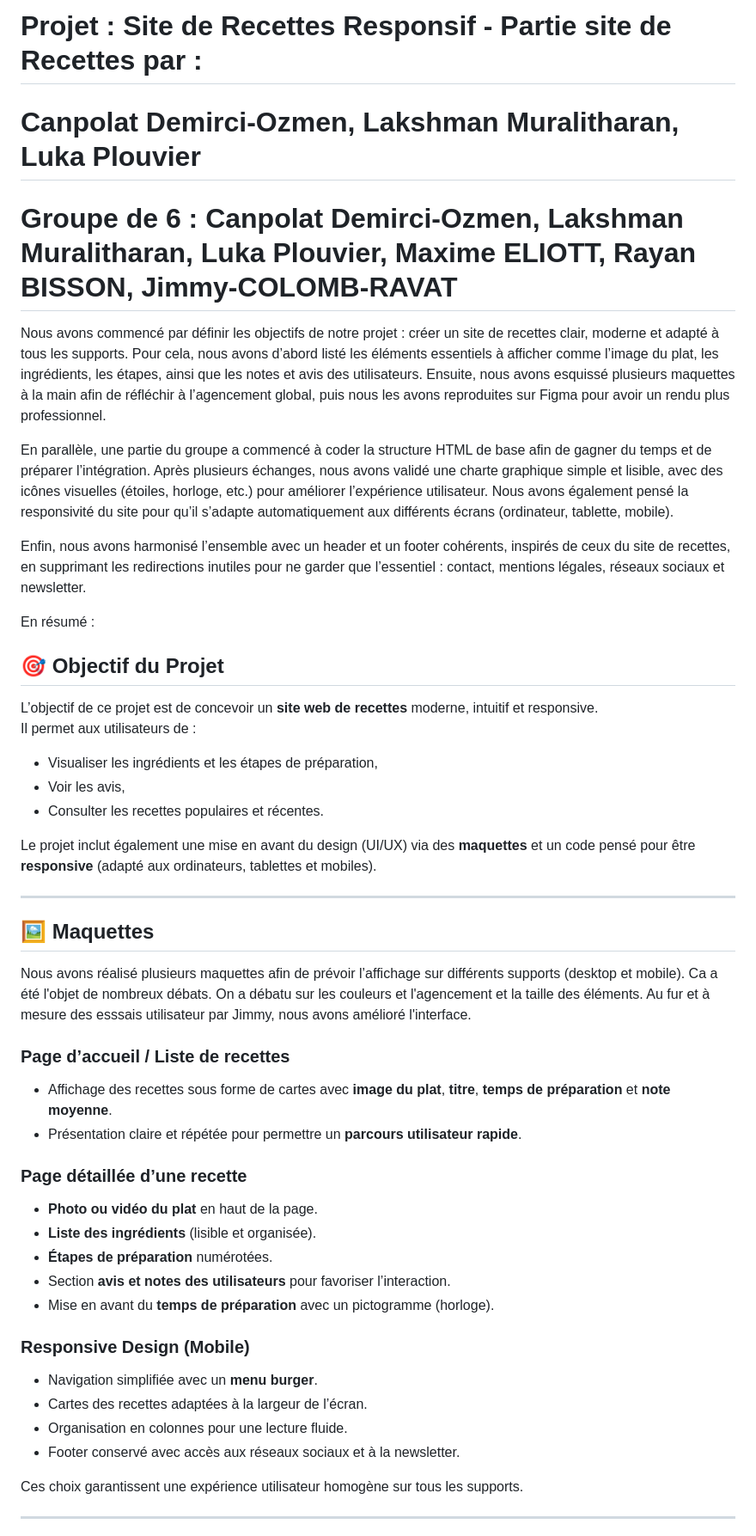
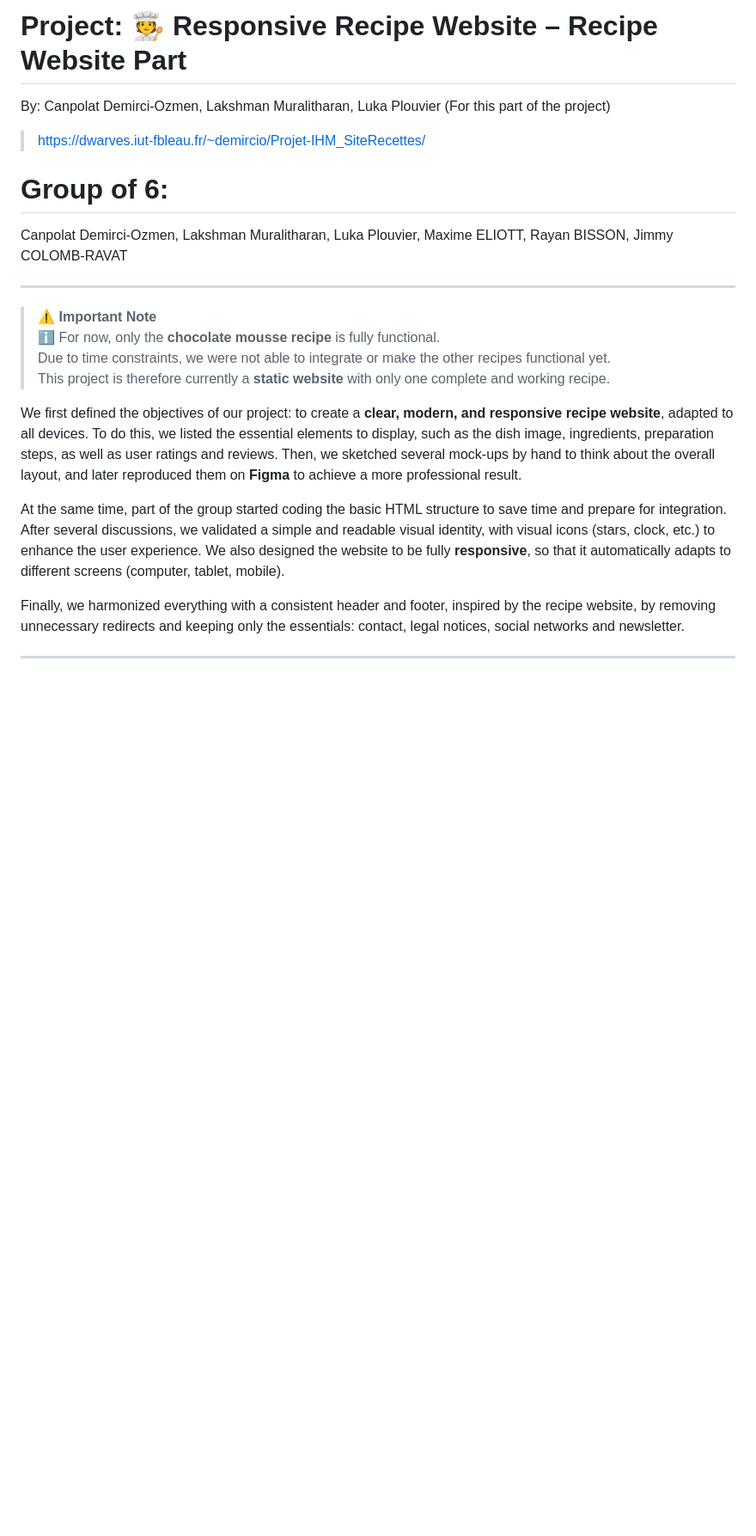
Before and after one commit to demircioz/Parmita, a Markdown page: README.md, the part around one of its changes. Shown at 86% size. Drawn GitHub-style; blank space fills up the shorter version.

```diff
--- a/README.md
+++ b/README.md
@@ -1,50 +1,31 @@
-# Projet : Site de Recettes Responsif - Partie site de Recettes par :
-# Canpolat Demirci-Ozmen, Lakshman Muralitharan, Luka Plouvier
+# Project: 🧑‍🍳 Responsive Recipe Website – Recipe Website Part
 
-# Groupe de 6 : Canpolat Demirci-Ozmen, Lakshman Muralitharan, Luka Plouvier, Maxime ELIOTT, Rayan BISSON, Jimmy-COLOMB-RAVAT
+By: Canpolat Demirci-Ozmen, Lakshman Muralitharan, Luka Plouvier
+(For this part of the project)
 
-Nous avons commencé par définir les objectifs de notre projet : créer un site de recettes clair, moderne et adapté à tous les supports. Pour cela, nous avons d’abord listé les éléments essentiels à afficher comme l’image du plat, les ingrédients, les étapes, ainsi que les notes et avis des utilisateurs. Ensuite, nous avons esquissé plusieurs maquettes à la main afin de réfléchir à l’agencement global, puis nous les avons reproduites sur Figma pour avoir un rendu plus professionnel.
+> https://dwarves.iut-fbleau.fr/~demircio/Projet-IHM_SiteRecettes/
 
-En parallèle, une partie du groupe a commencé à coder la structure HTML de base afin de gagner du temps et de préparer l’intégration. Après plusieurs échanges, nous avons validé une charte graphique simple et lisible, avec des icônes visuelles (étoiles, horloge, etc.) pour améliorer l’expérience utilisateur. Nous avons également pensé la responsivité du site pour qu’il s’adapte automatiquement aux différents écrans (ordinateur, tablette, mobile).
+# Group of 6:
 
-Enfin, nous avons harmonisé l’ensemble avec un header et un footer cohérents, inspirés de ceux du site de recettes, en supprimant les redirections inutiles pour ne garder que l’essentiel : contact, mentions légales, réseaux sociaux et newsletter.
-
-En résumé :
-
-## 🎯 Objectif du Projet
-L’objectif de ce projet est de concevoir un **site web de recettes** moderne, intuitif et responsive.
-Il permet aux utilisateurs de :
-
-- Visualiser les ingrédients et les étapes de préparation,
-- Voir les avis,
-- Consulter les recettes populaires et récentes.
-
-Le projet inclut également une mise en avant du design (UI/UX) via des **maquettes** et un code pensé pour être **responsive** (adapté aux ordinateurs, tablettes et mobiles).
+Canpolat Demirci-Ozmen, Lakshman Muralitharan, Luka Plouvier, Maxime ELIOTT, Rayan BISSON, Jimmy COLOMB-RAVAT
 
 ---
 
-## 🖼️ Maquettes
-Nous avons réalisé plusieurs maquettes afin de prévoir l’affichage sur différents supports (desktop et mobile). Ca a été l'objet de nombreux débats.
-On a débatu sur les couleurs et l'agencement et la taille des éléments. Au fur et à mesure des esssais utilisateur par Jimmy, nous avons amélioré l'interface.
+> ⚠️ **Important Note**
+> ℹ️ For now, only the **chocolate mousse recipe** is fully functional.
+> Due to time constraints, we were not able to integrate or make the other recipes functional yet.
+> This project is therefore currently a **static website** with only one complete and working recipe.
 
-### Page d’accueil / Liste de recettes
-- Affichage des recettes sous forme de cartes avec **image du plat**, **titre**, **temps de préparation** et **note moyenne**.
-- Présentation claire et répétée pour permettre un **parcours utilisateur rapide**.
 
-### Page détaillée d’une recette
-- **Photo ou vidéo du plat** en haut de la page.
-- **Liste des ingrédients** (lisible et organisée).
-- **Étapes de préparation** numérotées.
-- Section **avis et notes des utilisateurs** pour favoriser l’interaction.
-- Mise en avant du **temps de préparation** avec un pictogramme (horloge).
+We first defined the objectives of our project: to create a **clear, modern, and responsive recipe website**, adapted to all devices.
+To do this, we listed the essential elements to display, such as the dish image, ingredients, preparation steps, as well as user ratings and reviews.
+Then, we sketched several mock-ups by hand to think about the overall layout, and later reproduced them on **Figma** to achieve a more professional result.
 
-### Responsive Design (Mobile)
-- Navigation simplifiée avec un **menu burger**.
-- Cartes des recettes adaptées à la largeur de l’écran.
-- Organisation en colonnes pour une lecture fluide.
-- Footer conservé avec accès aux réseaux sociaux et à la newsletter.
+At the same time, part of the group started coding the basic HTML structure to save time and prepare for integration.
+After several discussions, we validated a simple and readable visual identity, with visual icons (stars, clock, etc.) to enhance the user experience.
+We also designed the website to be fully **responsive**, so that it automatically adapts to different screens (computer, tablet, mobile).
 
-Ces choix garantissent une expérience utilisateur homogène sur tous les supports.
+Finally, we harmonized everything with a consistent header and footer, inspired by the recipe website, by removing unnecessary redirects and keeping only the essentials: contact, legal notices, social networks and newsletter.
 
 ---
 
```
Also changed, not shown: other parts of README.md (+71 -19 lines).
